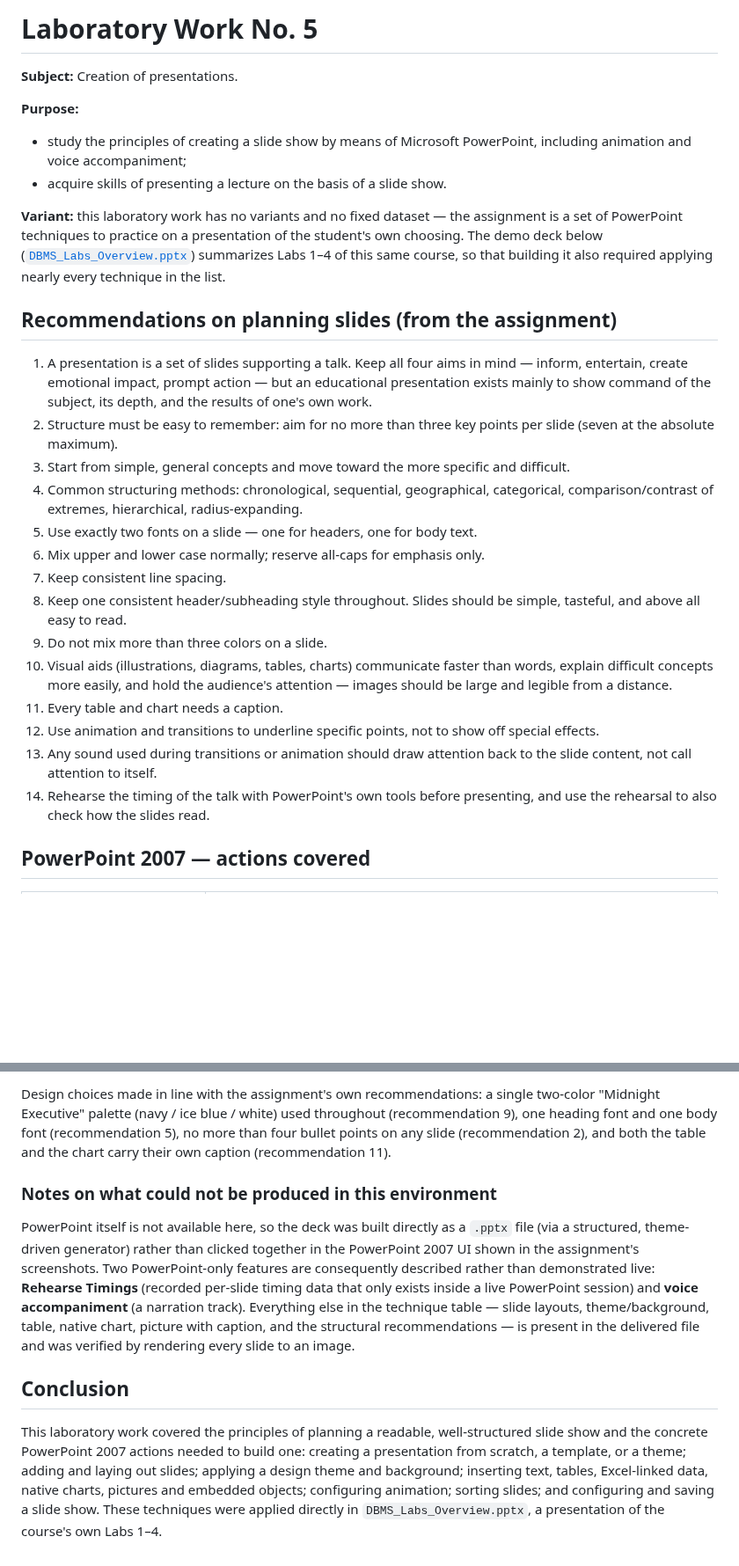
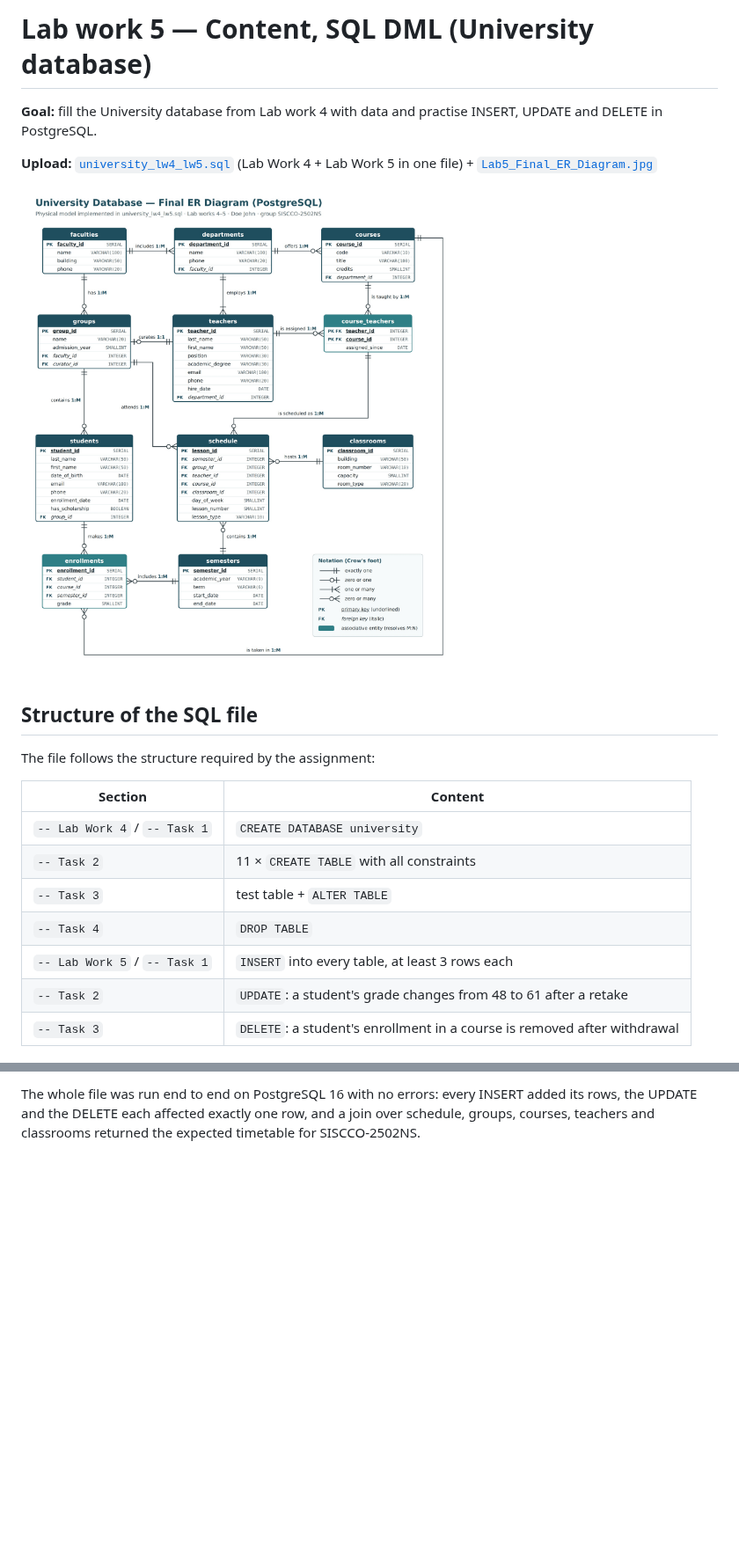
Before and after one commit to jamattzilia/dbms_labs, a Markdown page: Lab_5/README.md, 2 parts joined by grey strips. Shown at 88% size. Rendered like a GitHub page; pictures changed too: Lab_5/Lab5_Final_ER_Diagram.jpg (added); blank space fills up the shorter version.

```diff
--- a/Lab_5/README.md
+++ b/Lab_5/README.md
@@ -1,29 +1,22 @@
-# Laboratory Work No. 5
+# Lab work 5 — Content, SQL DML (University database)
 
-**Subject:** Creation of presentations.
+**Goal:** fill the University database from Lab work 4 with data and practise INSERT, UPDATE and DELETE in PostgreSQL.
 
-**Purpose:**
-- study the principles of creating a slide show by means of Microsoft PowerPoint, including animation and voice accompaniment;
-- acquire skills of presenting a lecture on the basis of a slide show.
+**Upload:** [`university_lw4_lw5.sql`](university_lw4_lw5.sql) (Lab Work 4 + Lab Work 5 in one file) + [`Lab5_Final_ER_Diagram.jpg`](Lab5_Final_ER_Diagram.jpg)
 
-**Variant:** this laboratory work has no variants and no fixed dataset — the assignment is a set of PowerPoint techniques to practice on a presentation of the student's own choosing. The demo deck below ([`DBMS_Labs_Overview.pptx`](DBMS_Labs_Overview.pptx)) summarizes Labs 1–4 of this same course, so that building it also required applying nearly every technique in the list.
+![Final ER diagram](Lab5_Final_ER_Diagram.jpg)
 
-## Recommendations on planning slides (from the assignment)
+## Structure of the SQL file
 
-1. A presentation is a set of slides supporting a talk. Keep all four aims in mind — inform, entertain, create emotional impact, prompt action — but an educational presentation exists mainly to show command of the subject, its depth, and the results of one's own work.
-2. Structure must be easy to remember: aim for no more than three key points per slide (seven at the absolute maximum).
-3. Start from simple, general concepts and move toward the more specific and difficult.
-4. Common structuring methods: chronological, sequential, geographical, categorical, comparison/contrast of extremes, hierarchical, radius-expanding.
-5. Use exactly two fonts on a slide — one for headers, one for body text.
-6. Mix upper and lower case normally; reserve all-caps for emphasis only.
-7. Keep consistent line spacing.
-8. Keep one consistent header/subheading style throughout. Slides should be simple, tasteful, and above all easy to read.
-9. Do not mix more than three colors on a slide.
-10. Visual aids (illustrations, diagrams, tables, charts) communicate faster than words, explain difficult concepts more easily, and hold the audience's attention — images should be large and legible from a distance.
-11. Every table and chart needs a caption.
-12. Use animation and transitions to underline specific points, not to show off special effects.
-13. Any sound used during transitions or animation should draw attention back to the slide content, not call attention to itself.
-14. Rehearse the timing of the talk with PowerPoint's own tools before presenting, and use the rehearsal to also check how the slides read.
+The file follows the structure required by the assignment:
 
-## PowerPoint 2007 — actions covered
+| Section | Content |
+|---|---|
+| `-- Lab Work 4` / `-- Task 1` | `CREATE DATABASE university` |
+| `-- Task 2` | 11 × `CREATE TABLE` with all constraints |
+| `-- Task 3` | test table + `ALTER TABLE` |
+| `-- Task 4` | `DROP TABLE` |
+| `-- Lab Work 5` / `-- Task 1` | `INSERT` into every table, at least 3 rows each |
+| `-- Task 2` | `UPDATE`: a student's grade changes from 48 to 61 after a retake |
+| `-- Task 3` | `DELETE`: a student's enrollment in a course is removed after withdrawal |
 
@@ -66,10 +42,2 @@ To put the technique list into practice, the demo presentation summarizes this c
 
-Design choices made in line with the assignment's own recommendations: a single two-color "Midnight Executive" palette (navy / ice blue / white) used throughout (recommendation 9), one heading font and one body font (recommendation 5), no more than four bullet points on any slide (recommendation 2), and both the table and the chart carry their own caption (recommendation 11).
-
-### Notes on what could not be produced in this environment
-
-PowerPoint itself is not available here, so the deck was built directly as a `.pptx` file (via a structured, theme-driven generator) rather than clicked together in the PowerPoint 2007 UI shown in the assignment's screenshots. Two PowerPoint-only features are consequently described rather than demonstrated live: **Rehearse Timings** (recorded per-slide timing data that only exists inside a live PowerPoint session) and **voice accompaniment** (a narration track). Everything else in the technique table — slide layouts, theme/background, table, native chart, picture with caption, and the structural recommendations — is present in the delivered file and was verified by rendering every slide to an image.
-
-## Conclusion
-
-This laboratory work covered the principles of planning a readable, well-structured slide show and the concrete PowerPoint 2007 actions needed to build one: creating a presentation from scratch, a template, or a theme; adding and laying out slides; applying a design theme and background; inserting text, tables, Excel-linked data, native charts, pictures and embedded objects; configuring animation; sorting slides; and configuring and saving a slide show. These techniques were applied directly in `DBMS_Labs_Overview.pptx`, a presentation of the course's own Labs 1–4.
+The whole file was run end to end on PostgreSQL 16 with no errors: every INSERT added its rows, the UPDATE and the DELETE each affected exactly one row, and a join over schedule, groups, courses, teachers and classrooms returned the expected timetable for SISCCO-2502NS.
```
Also changed, not shown: other parts of Lab_5/README.md (+16 -33 lines), 2 other files.
